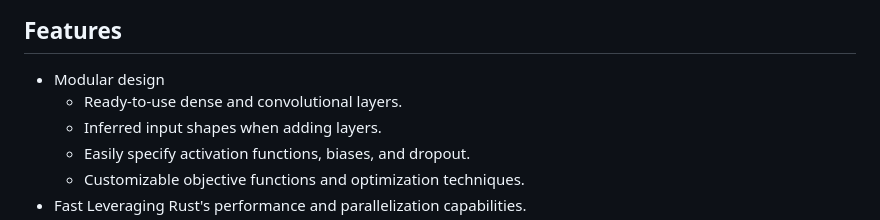
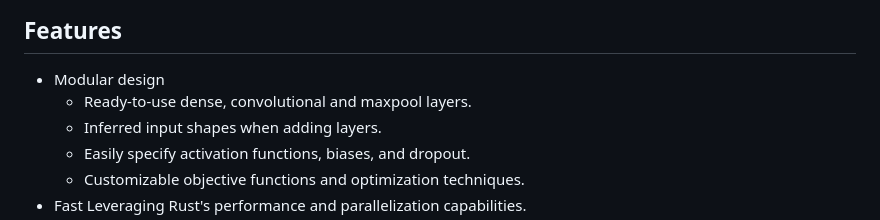
Before and after one commit to hallvardnmbu/neurons, a Markdown page: README.md, the part around the change. Rendered like a GitHub page.

Commit message:
Add maxpool information to readme.

```diff
--- a/README.md
+++ b/README.md
@@ -17,7 +17,7 @@
 ## Features
 
 - Modular design
-  - Ready-to-use dense and convolutional layers.
+  - Ready-to-use dense, convolutional and maxpool layers.
   - Inferred input shapes when adding layers.
   - Easily specify activation functions, biases, and dropout.
   - Customizable objective functions and optimization techniques.
```
